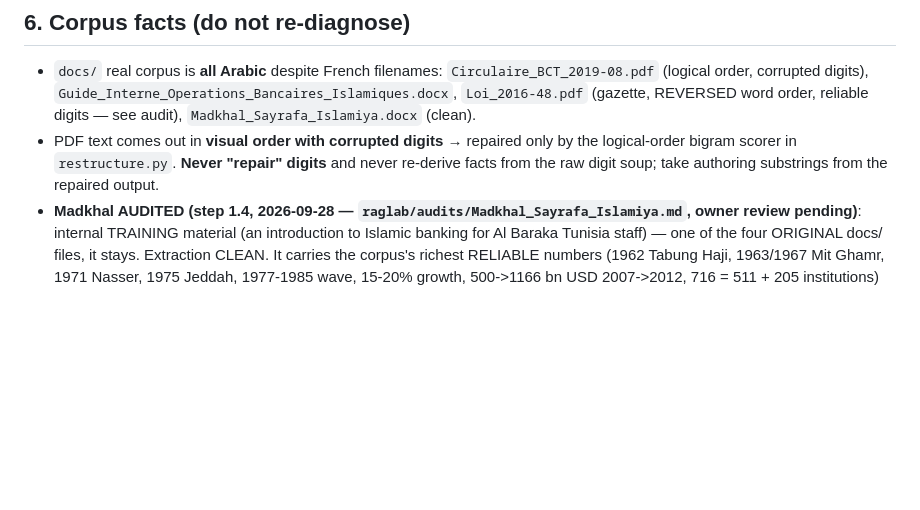
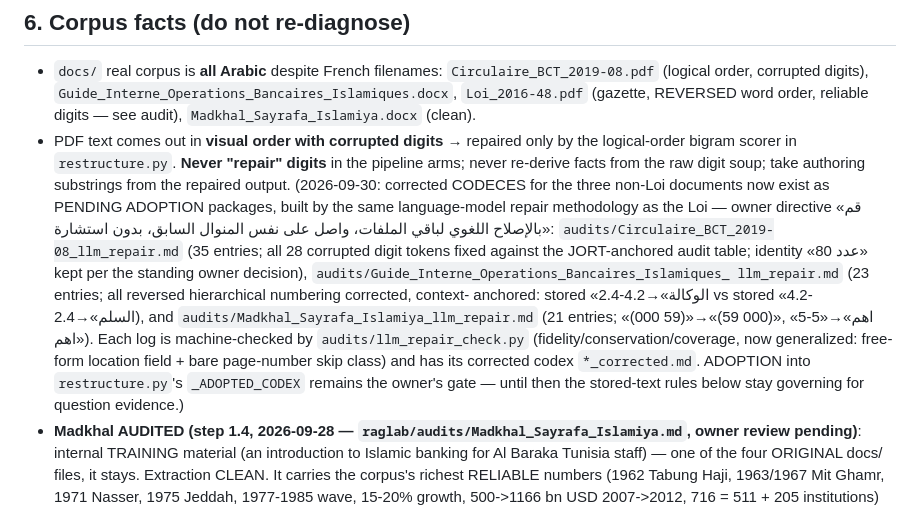
Before and after one commit to seif-bkh/RAGLab, a Markdown page: AGENTS.md, the part around the change. GitHub-like rendering; blank space fills up the shorter version.

Commit message:
docs: record the three linguistic-repair packages in the contracts
AGENTS.md corpus facts: the 2026-09-30 directive and the three pending-
adoption packages (Circulaire 35 / Guide 23 / Madkhal 21 entries, all
machine-checked; identity «عدد 80» kept; context-anchored numbering fixes).
Roadmap decision row marked executed with per-file outcomes. MASTER_INDEX
notes the packages and that stored-form evidence rules stay governing until
adoption. Offline gate EXIT=0.

Co-authored-by: arena-agent <297053741+arena-agent@users.noreply.github.com>

```diff
--- a/AGENTS.md
+++ b/AGENTS.md
@@ -279,9 +279,23 @@ Channels that WORK (use in this order):
   `Loi_2016-48.pdf` (gazette, REVERSED word order, reliable digits — see audit),
   `Madkhal_Sayrafa_Islamiya.docx` (clean).
 - PDF text comes out in **visual order with corrupted digits** → repaired only by the
-  logical-order bigram scorer in `restructure.py`. **Never "repair" digits** and never
-  re-derive facts from the raw digit soup; take authoring substrings from the repaired
-  output.
+  logical-order bigram scorer in `restructure.py`. **Never "repair" digits** in the
+  pipeline arms; never re-derive facts from the raw digit soup; take authoring
+  substrings from the repaired output. (2026-09-30: corrected CODECES for the three
+  non-Loi documents now exist as PENDING ADOPTION packages, built by the same
+  language-model repair methodology as the Loi — owner directive «قم بالإصلاح اللغوي
+  لباقي الملفات، واصل على نفس المنوال السابق، بدون استشارة»:
+  `audits/Circulaire_BCT_2019-08_llm_repair.md` (35 entries; all 28 corrupted digit
+  tokens fixed against the JORT-anchored audit table; identity «عدد 80» kept per the
+  standing owner decision), `audits/Guide_Interne_Operations_Bancaires_Islamiques_
+  llm_repair.md` (23 entries; all reversed hierarchical numbering corrected, context-
+  anchored: stored «2.4-الوكالة»→4.2 vs stored «4.2-السلم»→2.4), and
+  `audits/Madkhal_Sayrafa_Islamiya_llm_repair.md` (21 entries; «(000 59)»→«(59 000)»,
+  «5اهم»→«5-اهم»). Each log is machine-checked by `audits/llm_repair_check.py`
+  (fidelity/conservation/coverage, now generalized: free-form location field + bare
+  page-number skip class) and has its corrected codex `*_corrected.md`. ADOPTION into
+  `restructure.py`'s `_ADOPTED_CODEX` remains the owner's gate — until then the
+  stored-text rules below stay governing for question evidence.)
 - **Madkhal AUDITED (step 1.4, 2026-09-28 — `raglab/audits/Madkhal_Sayrafa_Islamiya.md`,
   owner review pending)**: internal TRAINING material (an introduction to Islamic
   banking for Al Baraka Tunisia staff) — one of the four ORIGINAL docs/ files, it
```
Also changed, not shown: RAGLAB_ROADMAP.md (+1 -1 lines), raglab/audits/MASTER_INDEX.md (+1 -0 lines).
